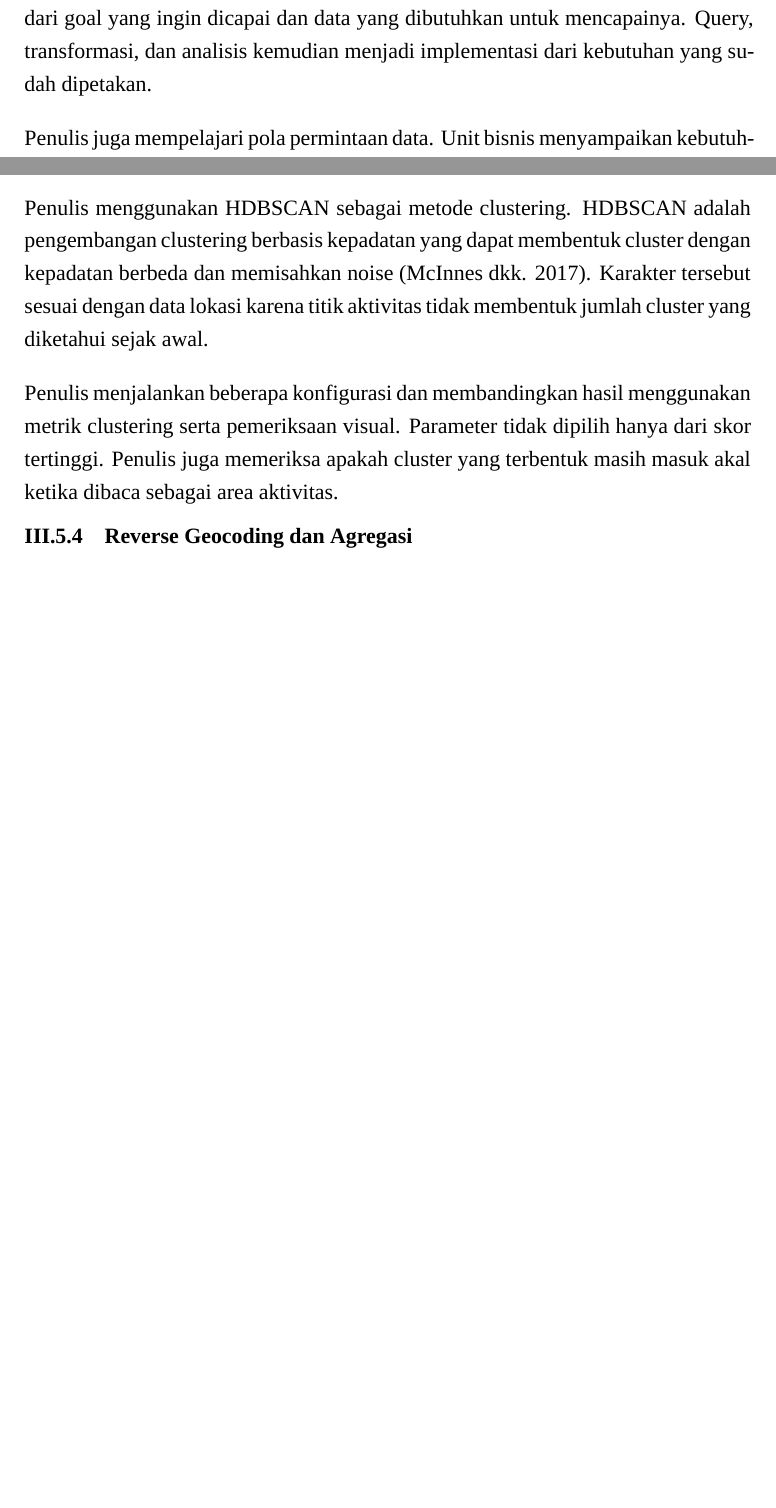
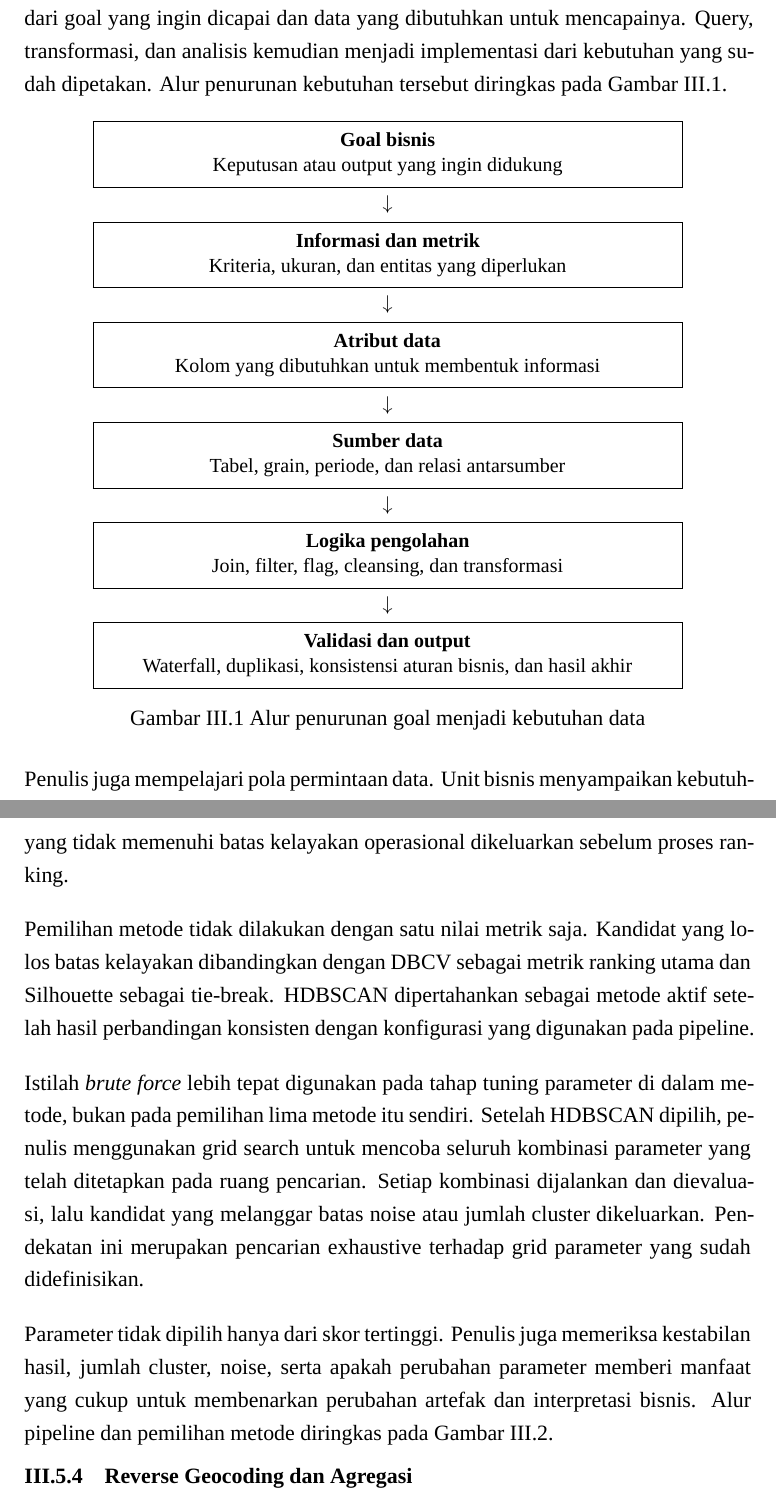
Before and after one commit to GhazyUrbayani/Laporan-KP-Ghazy, a LaTeX thesis (Laporan_KP.tex, which reads Bab III - Pekerjaan.tex): two parts of pages 17 and 21 of 29 before the commit and two parts of pages 17 and 22 of 30 after it, joined at a grey line, cut so that both start at the same text, the shorter picture padded with empty space. Compiled offline with XeLaTeX; a missing font is replaced by an installed copy or a similar font.

Commit message:
Tambahkan diagram alur data dan pemilihan clustering

```diff
--- a/Bab III - Pekerjaan.tex
+++ b/Bab III - Pekerjaan.tex
@@ -33,7 +33,26 @@ Pembelajaran yang paling penting pada tahap ini adalah menentukan goal sebelum m
 
 Setelah kebutuhan informasi jelas, penulis memetakan atribut tersebut ke kolom dan sumber tabel yang relevan. Tahap berikutnya adalah menentukan relasi antartabel, grain data, periode waktu, kondisi filter, flag, penanganan nilai kosong, serta kemungkinan duplikasi akibat \textit{join}. Jika satu atribut belum tersedia atau definisinya belum jelas, penulis perlu kembali ke kebutuhan bisnis untuk melakukan klarifikasi.
 
-Urutan tersebut membuat proses query tidak dimulai dari tabel yang tersedia, tetapi dari goal yang ingin dicapai dan data yang dibutuhkan untuk mencapainya. Query, transformasi, dan analisis kemudian menjadi implementasi dari kebutuhan yang sudah dipetakan.
+Urutan tersebut membuat proses query tidak dimulai dari tabel yang tersedia, tetapi dari goal yang ingin dicapai dan data yang dibutuhkan untuk mencapainya. Query, transformasi, dan analisis kemudian menjadi implementasi dari kebutuhan yang sudah dipetakan. Alur penurunan kebutuhan tersebut diringkas pada Gambar \ref{fig:goal-data}.
+
+\begin{figure}[htbp]
+\centering
+\small
+\setlength{\fboxsep}{6pt}
+\fbox{\parbox{0.78\textwidth}{\centering \textbf{Goal bisnis}\\Keputusan atau output yang ingin didukung}}
+\\[0.12cm] $\downarrow$ \\[0.12cm]
+\fbox{\parbox{0.78\textwidth}{\centering \textbf{Informasi dan metrik}\\Kriteria, ukuran, dan entitas yang diperlukan}}
+\\[0.12cm] $\downarrow$ \\[0.12cm]
+\fbox{\parbox{0.78\textwidth}{\centering \textbf{Atribut data}\\Kolom yang dibutuhkan untuk membentuk informasi}}
+\\[0.12cm] $\downarrow$ \\[0.12cm]
+\fbox{\parbox{0.78\textwidth}{\centering \textbf{Sumber data}\\Tabel, grain, periode, dan relasi antarsumber}}
+\\[0.12cm] $\downarrow$ \\[0.12cm]
+\fbox{\parbox{0.78\textwidth}{\centering \textbf{Logika pengolahan}\\Join, filter, flag, cleansing, dan transformasi}}
+\\[0.12cm] $\downarrow$ \\[0.12cm]
+\fbox{\parbox{0.78\textwidth}{\centering \textbf{Validasi dan output}\\Waterfall, duplikasi, konsistensi aturan bisnis, dan hasil akhir}}
+\caption{Alur penurunan goal menjadi kebutuhan data}
+\label{fig:goal-data}
+\end{figure}
 
 Penulis juga mempelajari pola permintaan data. Unit bisnis menyampaikan kebutuhan berdasarkan kriteria. Kriteria tersebut diterjemahkan menjadi query, kemudian hasilnya diperiksa dan dapat melalui proses cleansing sebelum digunakan. Pada tahap ini, penulis belajar bahwa validasi data perlu dilakukan sebelum membahas optimasi query atau visualisasi.
 
@@ -107,7 +126,11 @@ Data lokasi mempunyai karakter berbeda dari tabel campaign. Satu pengguna dapat
 
 Dataset juga dibatasi pada periode dan regional tertentu agar eksperimen dapat dijalankan pada sumber daya komputasi yang tersedia. Batas tersebut membuat hasil tidak boleh dibaca sebagai gambaran seluruh nasabah atau seluruh wilayah.
 
-\subsection{Pemilihan HDBSCAN}
-Penulis menggunakan HDBSCAN sebagai metode clustering. HDBSCAN adalah pengembangan clustering berbasis kepadatan yang dapat membentuk cluster dengan kepadatan berbeda dan memisahkan noise \autocite{mcinnes2017hdbscan}. Karakter tersebut sesuai dengan data lokasi karena titik aktivitas tidak membentuk jumlah cluster yang diketahui sejak awal.
+\subsection{Pemilihan Metode dan Tuning Parameter}
+Penulis membandingkan lima metode clustering yang tersedia pada pipeline, yaitu DBSCAN, HDBSCAN, OPTICS, Agglomerative, dan ST-DBSCAN. Kelima metode dijalankan pada data yang sama lalu dinilai menggunakan metrik yang seragam, termasuk DBCV, Silhouette, Davies-Bouldin Index, dan proporsi noise. Kandidat yang tidak memenuhi batas kelayakan operasional dikeluarkan sebelum proses ranking.
 
-Penulis menjalankan beberapa konfigurasi dan membandingkan hasil menggunakan metrik clustering serta pemeriksaan visual. Parameter tidak dipilih hanya dari skor tertinggi. Penulis juga memeriksa apakah cluster yang terbentuk masih masuk akal ketika dibaca sebagai area aktivitas.
+Pemilihan metode tidak dilakukan dengan satu nilai metrik saja. Kandidat yang lolos batas kelayakan dibandingkan dengan DBCV sebagai metrik ranking utama dan Silhouette sebagai tie-break. HDBSCAN dipertahankan sebagai metode aktif setelah hasil perbandingan konsisten dengan konfigurasi yang digunakan pada pipeline.
+
+Istilah \textit{brute force} lebih tepat digunakan pada tahap tuning parameter di dalam metode, bukan pada pemilihan lima metode itu sendiri. Setelah HDBSCAN dipilih, penulis menggunakan grid search untuk mencoba seluruh kombinasi parameter yang telah ditetapkan pada ruang pencarian. Setiap kombinasi dijalankan dan dievaluasi, lalu kandidat yang melanggar batas noise atau jumlah cluster dikeluarkan. Pendekatan ini merupakan pencarian exhaustive terhadap grid parameter yang sudah didefinisikan.
+
+Parameter tidak dipilih hanya dari skor tertinggi. Penulis juga memeriksa kestabilan hasil, jumlah cluster, noise, serta apakah perubahan parameter memberi manfaat yang cukup untuk membenarkan perubahan artefak dan interpretasi bisnis. Alur pipeline dan pemilihan metode diringkas pada Gambar \ref{fig:spatial-pipeline}.
```
Also changed, not shown: Bab III - Pekerjaan.tex (25 more changed lines).
